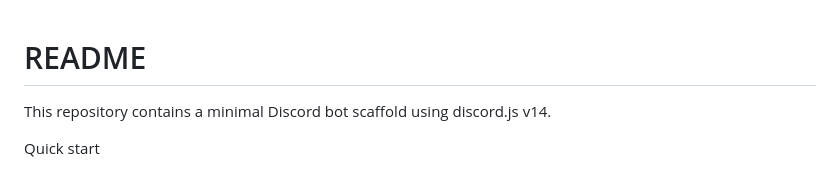
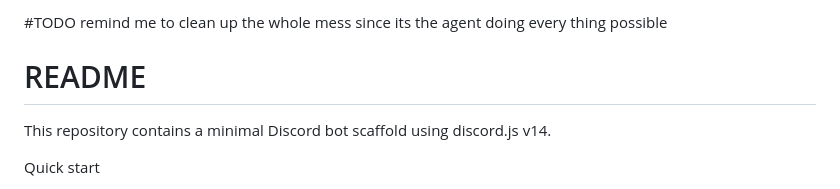
Before and after one commit to hotocoo/DCB, a Markdown page: README.md, the part around the change. GitHub-like rendering.

```diff
--- a/README.md
+++ b/README.md
@@ -1,3 +1,6 @@
+#TODO
+remind me to clean up the whole mess since its the agent doing every thing possible
+
 # README
 
 This repository contains a minimal Discord bot scaffold using discord.js v14.
```
